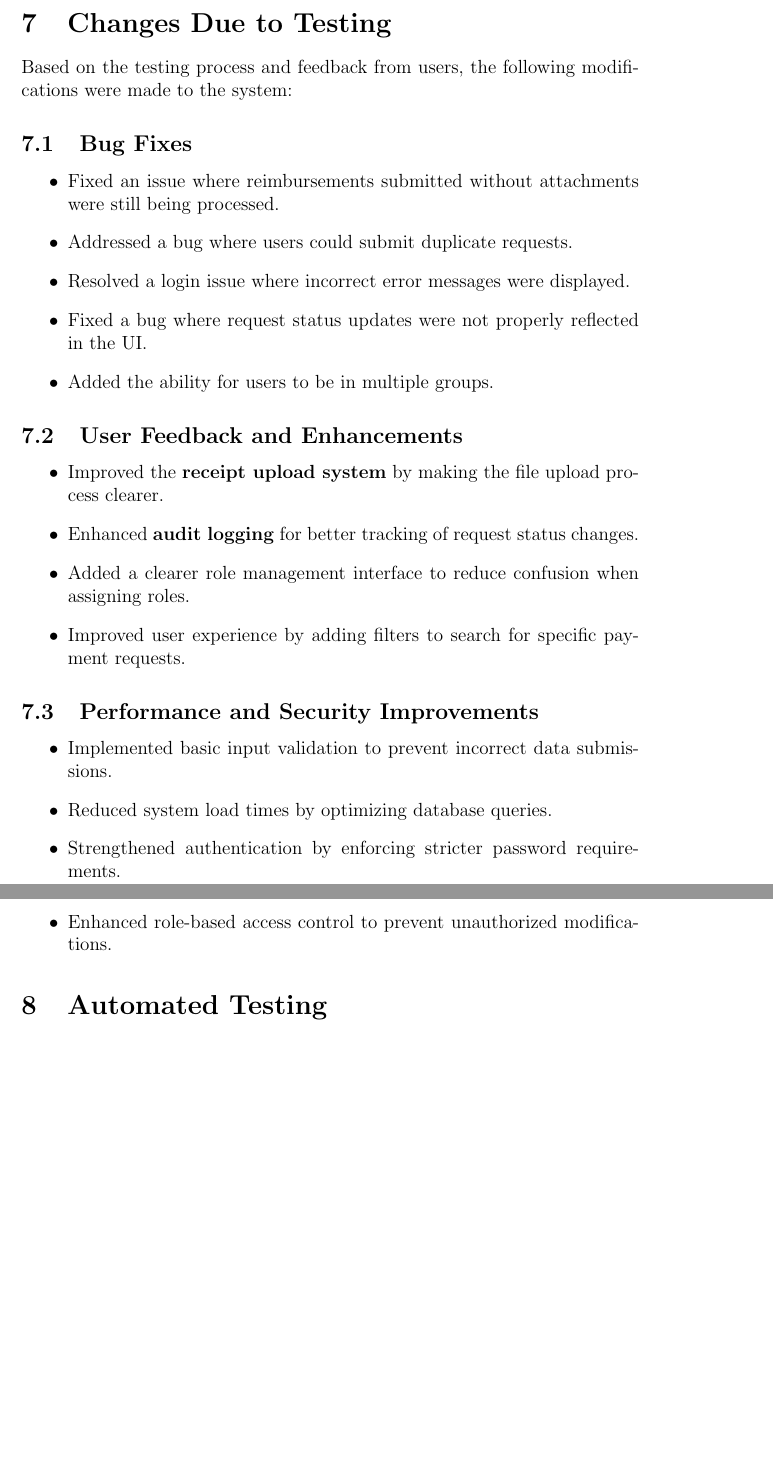
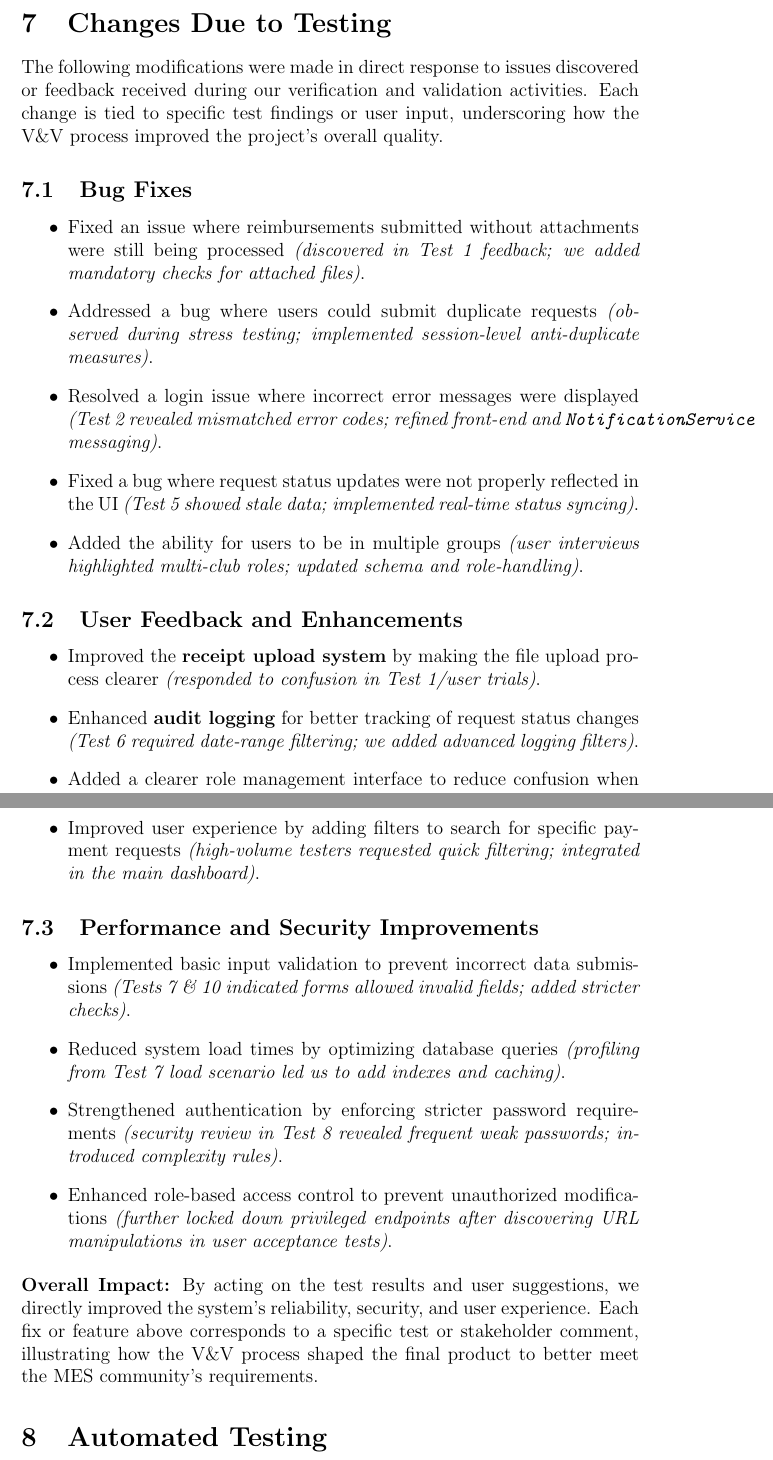
Before and after one commit to Housam2020/MES-ERP, a LaTeX document (docs/VnVReport/VnVReport.tex): two parts of pages 22 and 23 of 33 before the commit and two parts of pages 22 and 23 of 34 after it, joined at a grey line, cut so that both start at the same text, the shorter picture padded with empty space. Compiled offline with pdfLaTeX.

Commit message:
Refine V&V report with detailed bug fixes and enhancements based on user feedback and testing results

```diff
--- a/docs/VnVReport/VnVReport.tex
+++ b/docs/VnVReport/VnVReport.tex
@@ -612,32 +612,72 @@ The test cases covered core functionalities, including validation checks and API
 
 \section{Changes Due to Testing}
 
-Based on the testing process and feedback from users, the following modifications were made to the system:
+The following modifications were made in direct response to issues discovered
+or feedback received during our verification and validation activities. Each
+change is tied to specific test findings or user input, underscoring how
+the V\&V process improved the project’s overall quality.
 
 \subsection{Bug Fixes}
 \begin{itemize}
-  \item Fixed an issue where reimbursements submitted without attachments were still being processed.
-  \item Addressed a bug where users could submit duplicate requests.
-  \item Resolved a login issue where incorrect error messages were displayed.
-  \item Fixed a bug where request status updates were not properly reflected in the UI.
-  \item Added the ability for users to be in multiple groups.
+  \item Fixed an issue where reimbursements submitted without attachments were
+  still being processed
+  \emph{(discovered in Test 1 feedback; we added mandatory checks for
+  attached files)}.
+  \item Addressed a bug where users could submit duplicate requests
+  \emph{(observed during stress testing; implemented session-level
+  anti-duplicate measures)}.
+  \item Resolved a login issue where incorrect error messages were displayed
+  \emph{(Test 2 revealed mismatched error codes; refined front-end and
+  \texttt{NotificationService} messaging)}.
+  \item Fixed a bug where request status updates were not properly reflected in
+  the UI \emph{(Test 5 showed stale data; implemented real-time status syncing)}.
+  \item Added the ability for users to be in multiple groups
+  \emph{(user interviews highlighted multi-club roles; updated schema and
+  role-handling)}.
 \end{itemize}
+
+
 
 \subsection{User Feedback and Enhancements}
 \begin{itemize}
-  \item Improved the \textbf{receipt upload system} by making the file upload process clearer.
-  \item Enhanced \textbf{audit logging} for better tracking of request status changes.
-  \item Added a clearer role management interface to reduce confusion when assigning roles.
-  \item Improved user experience by adding filters to search for specific payment requests.
+  \item Improved the \textbf{receipt upload system} by making the file upload
+  process clearer
+  \emph{(responded to confusion in Test 1\slash user trials)}.
+  \item Enhanced \textbf{audit logging} for better tracking of request status
+  changes
+  \emph{(Test 6 required date-range filtering; we added advanced logging filters)}.
+  \item Added a clearer role management interface to reduce confusion when
+  assigning roles
+  \emph{(addressed repeated admin questions from Test 2 \& 8 scenarios)}.
+  \item Improved user experience by adding filters to search for specific
+  payment requests
+  \emph{(high-volume testers requested quick filtering; integrated in the
+  main dashboard)}.
 \end{itemize}
 
 \subsection{Performance and Security Improvements}
 \begin{itemize}
-  \item Implemented basic input validation to prevent incorrect data submissions.
-  \item Reduced system load times by optimizing database queries.
-  \item Strengthened authentication by enforcing stricter password requirements.
-  \item Enhanced role-based access control to prevent unauthorized modifications.
+  \item Implemented basic input validation to prevent incorrect data submissions
+  \emph{(Tests 7 \& 10 indicated forms allowed invalid fields;
+  added stricter checks)}.
+  \item Reduced system load times by optimizing database queries
+  \emph{(profiling from Test 7 load scenario led us to add indexes and
+  caching)}.
+  \item Strengthened authentication by enforcing stricter password requirements
+  \emph{(security review in Test 8 revealed frequent weak passwords;
+  introduced complexity rules)}.
+  \item Enhanced role-based access control to prevent unauthorized modifications
+  \emph{(further locked down privileged endpoints after discovering URL
+  manipulations in user acceptance tests)}.
 \end{itemize}
+
+\noindent
+\textbf{Overall Impact:}
+By acting on the test results and user suggestions, we directly improved the
+system’s reliability, security, and user experience. Each fix or feature
+above corresponds to a specific test or stakeholder comment, illustrating
+how the V\&V process shaped the final product to better meet the MES
+community’s requirements.
 
 \section{Automated Testing}
 
```
Also changed, not shown: docs/VnVReport/VnVReport.pdf.
